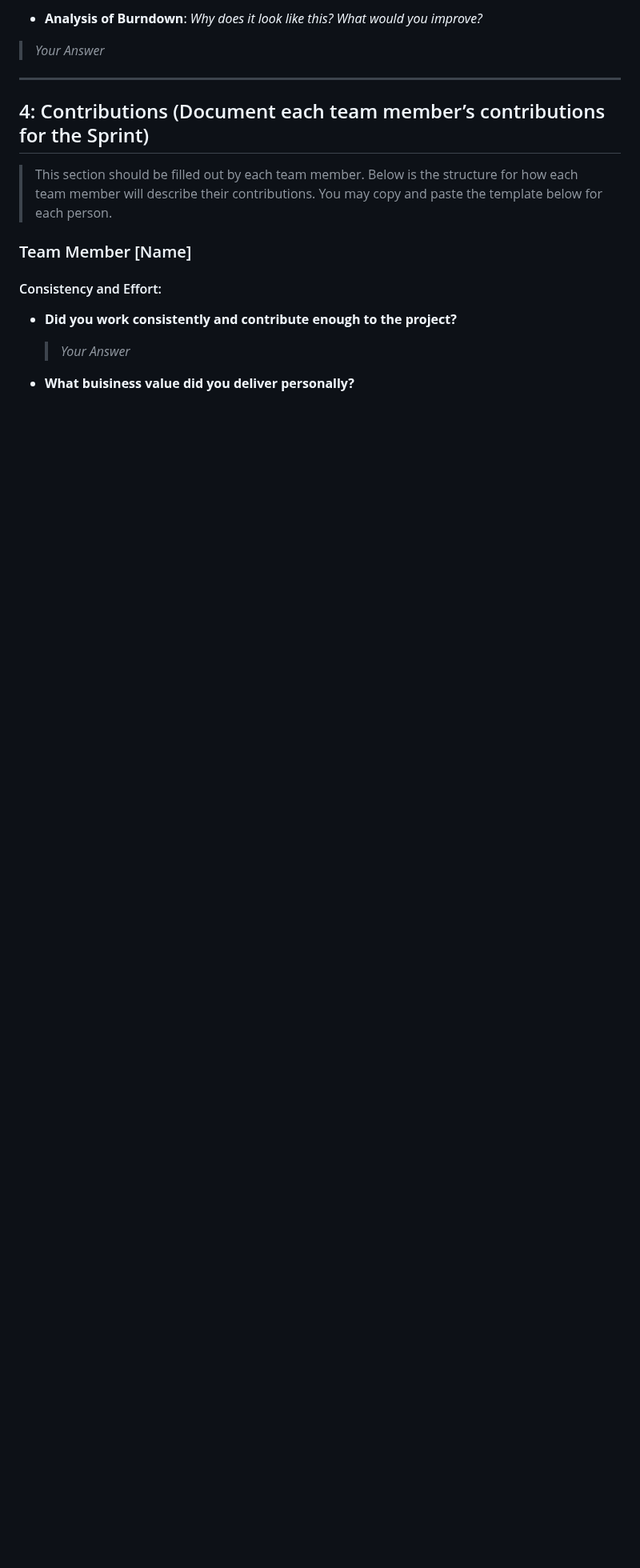
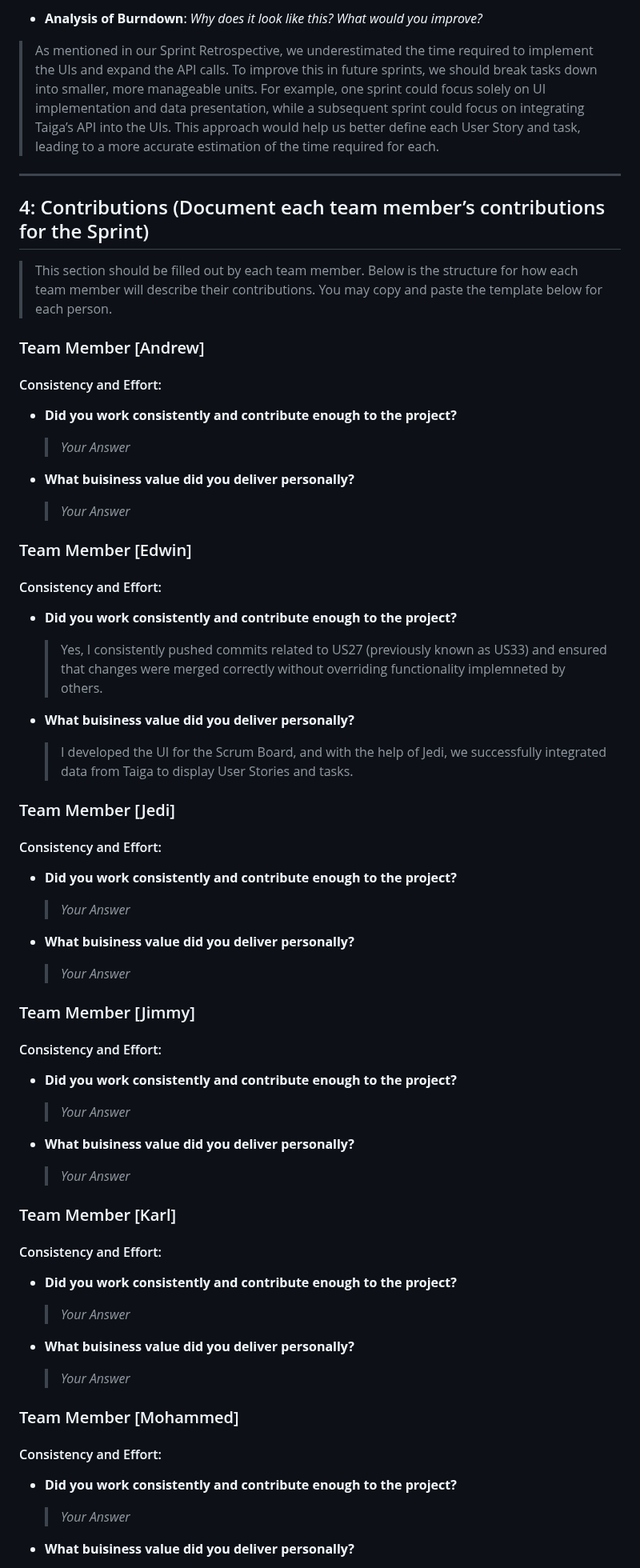
Before and after one commit to kescob0825/TaidX, a Markdown page: Deliverable2.md, the part around one of its changes. Shown at 80% size. Drawn GitHub-style; blank space fills up the shorter version.

Commit message:
Deliverable2.md - Added group answers to questions, my contributions and filled out portion of the GitHub Links to Work section.

```diff
--- a/Deliverable2.md
+++ b/Deliverable2.md
@@ -108,6 +116,6 @@ Please include a screenshot of your Burndown chart here, and provide a detailed
 - **Analysis of Burndown**: _Why does it look like this? What would you improve?_
 
-> _Your Answer_
+> As mentioned in our Sprint Retrospective, we underestimated the time required to implement the UIs and    expand the API calls. To improve this in future sprints, we should break tasks down into smaller, more manageable units. For example, one sprint could focus solely on UI implementation and data presentation, while a subsequent sprint could focus on integrating Taiga’s API into the UIs. This approach would help us better define each User Story and task, leading to a more accurate estimation of the time required for each.
 
 ---
 
@@ -115,7 +123,54 @@ Please include a screenshot of your Burndown chart here, and provide a detailed
 
 > This section should be filled out by each team member. Below is the structure for how each team member will describe their contributions. You may copy and paste the template below for each person.
 
-### Team Member [Name]
+### Team Member [Andrew]
+
+#### Consistency and Effort:
+- **Did you work consistently and contribute enough to the project?**
+    > _Your Answer_
+
+- **What buisiness value did you deliver personally?**
+    > _Your Answer_
+
+### Team Member [Edwin]
+
+#### Consistency and Effort:
+- **Did you work consistently and contribute enough to the project?**
+    > Yes, I consistently pushed commits related to US27 (previously known as US33) and ensured that
+    changes were merged correctly without overriding functionality implemneted by others.
+
+- **What buisiness value did you deliver personally?**
+    >I developed the UI for the Scrum Board, and with the help of Jedi, we successfully integrated data
+    from Taiga to display User Stories and tasks.
+
+### Team Member [Jedi]
+
+#### Consistency and Effort:
+- **Did you work consistently and contribute enough to the project?**
+    > _Your Answer_
+
+- **What buisiness value did you deliver personally?**
+    > _Your Answer_
+
+### Team Member [Jimmy]
+
+#### Consistency and Effort:
+- **Did you work consistently and contribute enough to the project?**
+    > _Your Answer_
+
+- **What buisiness value did you deliver personally?**
+    > _Your Answer_
+
+### Team Member [Karl]
+
+#### Consistency and Effort:
+- **Did you work consistently and contribute enough to the project?**
+    > _Your Answer_
+
+- **What buisiness value did you deliver personally?**
+    > _Your Answer_
+
+### Team Member [Mohammed]
 
 #### Consistency and Effort:
 - **Did you work consistently and contribute enough to the project?**
```
Also changed, not shown: other parts of Deliverable2.md (+42 -25 lines).
